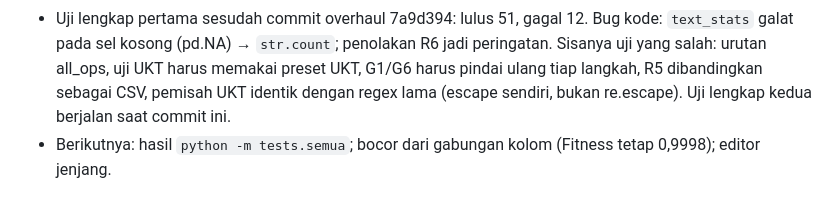
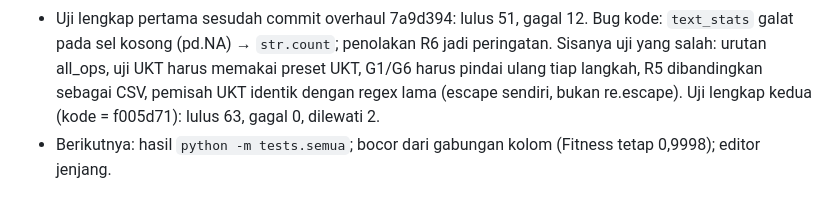
Before and after one commit to AizenHex/not-a-super-secret-weapon, a Markdown page: _memori/log.md, the part around the change. GitHub-like rendering.

```diff
--- a/_memori/log.md
+++ b/_memori/log.md
@@ -17,7 +17,8 @@ Terbaru di atas. Format di [`README.md`](README.md).
 - Uji lengkap pertama sesudah commit overhaul 7a9d394: lulus 51, gagal 12. Bug kode: `text_stats` galat pada
   sel kosong (pd.NA) → `str.count`; penolakan R6 jadi peringatan. Sisanya uji yang salah: urutan all_ops, uji UKT
   harus memakai preset UKT, G1/G6 harus pindai ulang tiap langkah, R5 dibandingkan sebagai CSV, pemisah UKT
-  identik dengan regex lama (escape sendiri, bukan re.escape). Uji lengkap kedua berjalan saat commit ini.
+  identik dengan regex lama (escape sendiri, bukan re.escape). Uji lengkap kedua (kode = f005d71): lulus 63,
+  gagal 0, dilewati 2.
 - Berikutnya: hasil `python -m tests.semua`; bocor dari gabungan kolom (Fitness tetap 0,9998); editor jenjang.
 
 ## 2026-11-02 claude-opus-5-5 (cloud) - Laya v2: crash R18 di Temuan (data riil) + data riil dipakai uji
```
Also changed, not shown: _laya_eda_v2/RENCANA.md (+3 -2 lines), _memori/status.md (+1 -1 lines).
